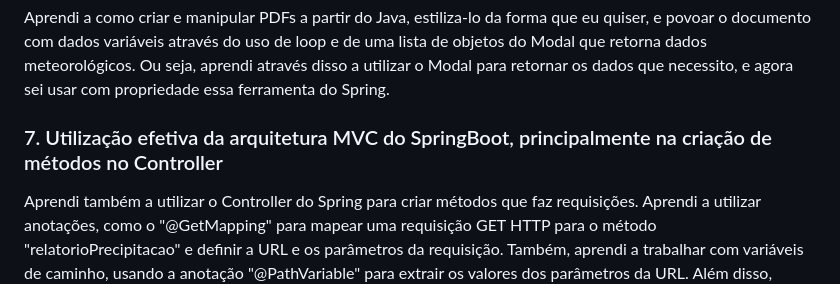
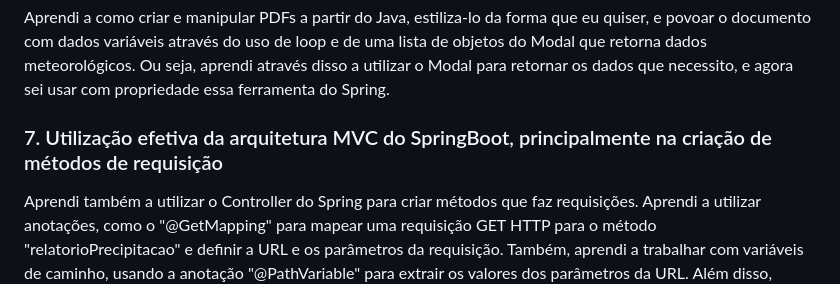
Before and after one commit to SoSoJigsaw/bertoti, a Markdown page: Metodologia/README.md, the part around the change. Rendered like a GitHub page.

```diff
--- a/Metodologia/README.md
+++ b/Metodologia/README.md
@@ -143,7 +143,7 @@ Eu já tinha conhecimentos em tratamento e análise de dados utilizando Pandas,
 Aprendi a como criar e manipular PDFs a partir do Java, estiliza-lo da forma que eu quiser, e povoar o documento com dados variáveis através do uso de loop e de uma lista de objetos do Modal que retorna dados meteorológicos. Ou seja, aprendi através disso a utilizar o Modal para retornar os dados que necessito, e agora sei usar com propriedade essa ferramenta do Spring.
 
 
-### 7. Utilização efetiva da arquitetura MVC do SpringBoot, principalmente na criação de métodos no Controller
+### 7. Utilização efetiva da arquitetura MVC do SpringBoot, principalmente na criação de métodos de requisição
 Aprendi também a utilizar o Controller do Spring para criar métodos que faz requisições. Aprendi a utilizar anotações, como o "@GetMapping" para mapear uma requisição GET HTTP para o método "relatorioPrecipitacao" e definir a URL e os parâmetros da requisição. Também, aprendi a trabalhar com variáveis de caminho, usando a anotação "@PathVariable" para extrair os valores dos parâmetros da URL. Além disso, aprendi a usar retornos de resposta HTTP, ao utilizar a classe "ResponseEntity" para construir a resposta HTTP com o conteúdo do arquivo PDF gerado e os cabeçalhos configurados.
 
 
```
